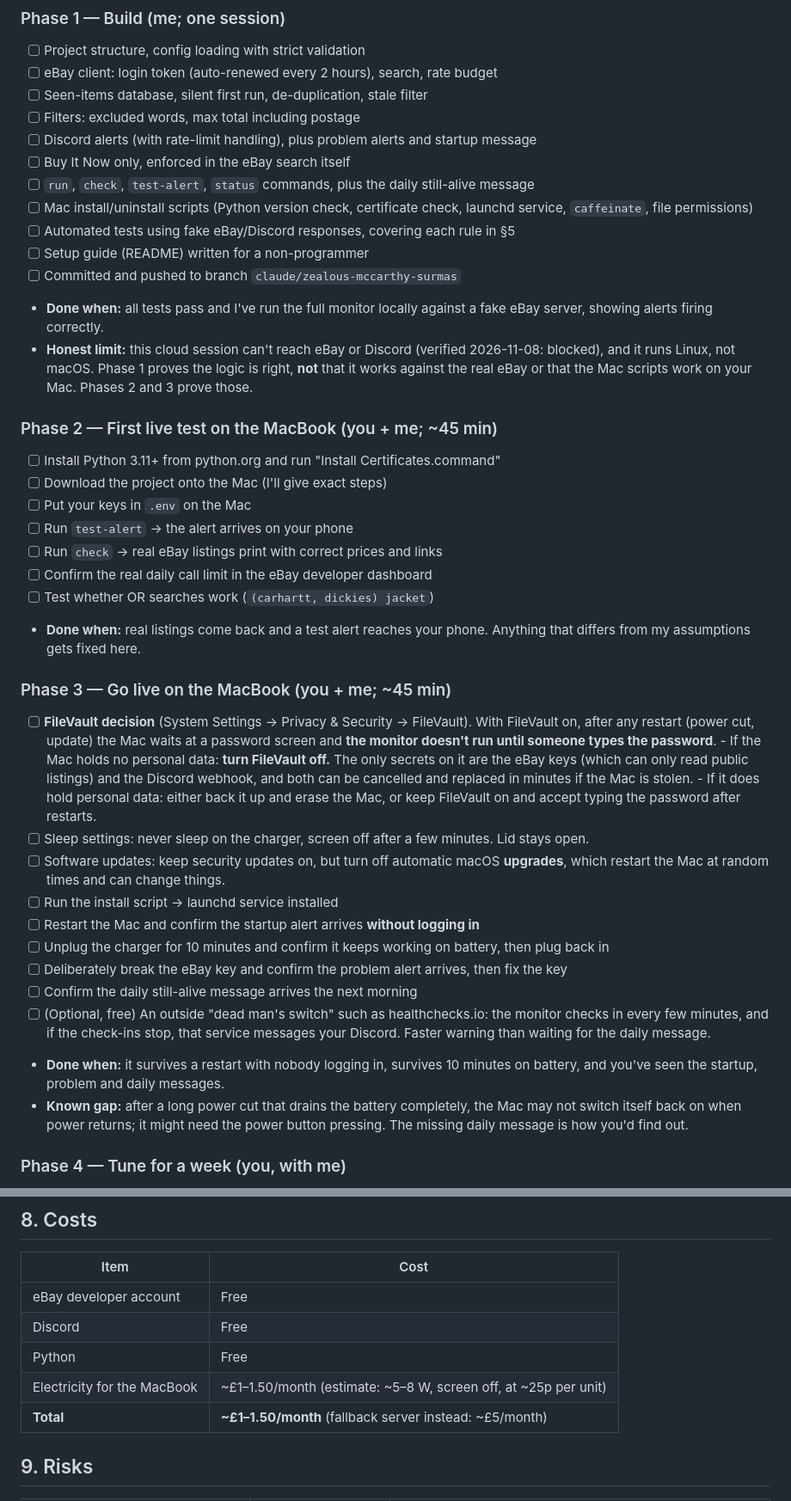
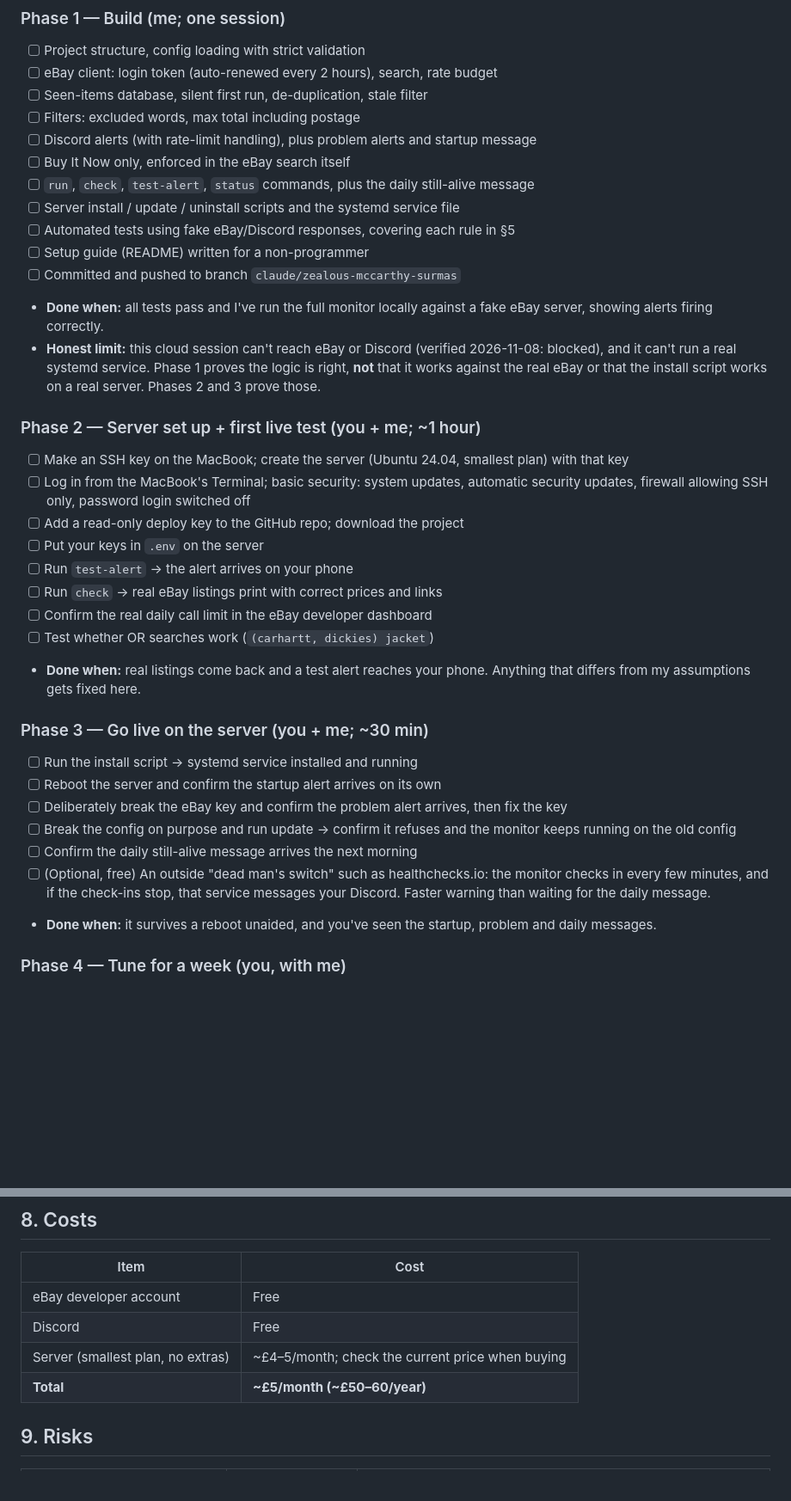
Before and after one commit to forstermax847-crypto/max, a Markdown page: vintage-monitor/PLAN.md, 2 parts joined by grey strips. Shown at 86% size. Rendered like a GitHub page; blank space fills up the shorter version.

```diff
--- a/vintage-monitor/PLAN.md
+++ b/vintage-monitor/PLAN.md
@@ -245,22 +239,26 @@ Each phase has a check that must pass before the next starts.
 - [ ] Buy It Now only, enforced in the eBay search itself
 - [ ] `run`, `check`, `test-alert`, `status` commands, plus the daily
       still-alive message
-- [ ] Mac install/uninstall scripts (Python version check, certificate
-      check, launchd service, `caffeinate`, file permissions)
+- [ ] Server install / update / uninstall scripts and the systemd service file
 - [ ] Automated tests using fake eBay/Discord responses, covering each rule in §5
 - [ ] Setup guide (README) written for a non-programmer
 - [ ] Committed and pushed to branch `claude/zealous-mccarthy-surmas`
 - **Done when:** all tests pass and I've run the full monitor locally against
   a fake eBay server, showing alerts firing correctly.
 - **Honest limit:** this cloud session can't reach eBay or Discord
-  (verified 2026-11-08: blocked), and it runs Linux, not macOS. Phase 1
-  proves the logic is right, **not** that it works against the real eBay or
-  that the Mac scripts work on your Mac. Phases 2 and 3 prove those.
+  (verified 2026-11-08: blocked), and it can't run a real systemd service.
+  Phase 1 proves the logic is right, **not** that it works against the real
+  eBay or that the install script works on a real server. Phases 2 and 3
+  prove those.
 
-### Phase 2 — First live test on the MacBook (you + me; ~45 min)
-- [ ] Install Python 3.11+ from python.org and run "Install Certificates.command"
-- [ ] Download the project onto the Mac (I'll give exact steps)
-- [ ] Put your keys in `.env` on the Mac
+### Phase 2 — Server set up + first live test (you + me; ~1 hour)
+- [ ] Make an SSH key on the MacBook; create the server (Ubuntu 24.04,
+      smallest plan) with that key
+- [ ] Log in from the MacBook's Terminal; basic security: system updates,
+      automatic security updates, firewall allowing SSH only, password
+      login switched off
+- [ ] Add a read-only deploy key to the GitHub repo; download the project
+- [ ] Put your keys in `.env` on the server
 - [ ] Run `test-alert` → the alert arrives on your phone
 - [ ] Run `check` → real eBay listings print with correct prices and links
 - [ ] Confirm the real daily call limit in the eBay developer dashboard
@@ -268,40 +266,20 @@ Each phase has a check that must pass before the next starts.
 - **Done when:** real listings come back and a test alert reaches your phone.
   Anything that differs from my assumptions gets fixed here.
 
-### Phase 3 — Go live on the MacBook (you + me; ~45 min)
-- [ ] **FileVault decision** (System Settings → Privacy & Security →
-      FileVault). With FileVault on, after any restart (power cut, update)
-      the Mac waits at a password screen and **the monitor doesn't run until
-      someone types the password**.
-      - If the Mac holds no personal data: **turn FileVault off.** The only
-        secrets on it are the eBay keys (which can only read public
-        listings) and the Discord webhook, and both can be cancelled and
-        replaced in minutes if the Mac is stolen.
-      - If it does hold personal data: either back it up and erase the Mac,
-        or keep FileVault on and accept typing the password after restarts.
-- [ ] Sleep settings: never sleep on the charger, screen off after a few
-      minutes. Lid stays open.
-- [ ] Software updates: keep security updates on, but turn off automatic
-      macOS **upgrades**, which restart the Mac at random times and can
-      change things.
-- [ ] Run the install script → launchd service installed
-- [ ] Restart the Mac and confirm the startup alert arrives **without
-      logging in**
-- [ ] Unplug the charger for 10 minutes and confirm it keeps working on
-      battery, then plug back in
+### Phase 3 — Go live on the server (you + me; ~30 min)
+- [ ] Run the install script → systemd service installed and running
+- [ ] Reboot the server and confirm the startup alert arrives on its own
 - [ ] Deliberately break the eBay key and confirm the problem alert arrives,
       then fix the key
+- [ ] Break the config on purpose and run update → confirm it refuses and
+      the monitor keeps running on the old config
 - [ ] Confirm the daily still-alive message arrives the next morning
 - [ ] (Optional, free) An outside "dead man's switch" such as
       healthchecks.io: the monitor checks in every few minutes, and if the
       check-ins stop, that service messages your Discord. Faster warning
       than waiting for the daily message.
-- **Done when:** it survives a restart with nobody logging in, survives
-  10 minutes on battery, and you've seen the startup, problem and daily
-  messages.
-- **Known gap:** after a long power cut that drains the battery completely,
-  the Mac may not switch itself back on when power returns; it might need
-  the power button pressing. The missing daily message is how you'd find out.
+- **Done when:** it survives a reboot unaided, and you've seen the startup,
+  problem and daily messages.
 
 ### Phase 4 — Tune for a week (you, with me)
 - [ ] Replace the example searches with your homework from §3
@@ -323,9 +301,8 @@ Each phase has a check that must pass before the next starts.
 |---|---|
 | eBay developer account | Free |
 | Discord | Free |
-| Python | Free |
-| Electricity for the MacBook | ~£1–1.50/month (estimate: ~5–8 W, screen off, at ~25p per unit) |
-| **Total** | **~£1–1.50/month** (fallback server instead: ~£5/month) |
+| Server (smallest plan, no extras) | ~£4–5/month; check the current price when buying |
+| **Total** | **~£5/month (~£50–60/year)** |
 
 ## 9. Risks
 
```
Also changed, not shown: other parts of vintage-monitor/PLAN.md (+67 -65 lines).
